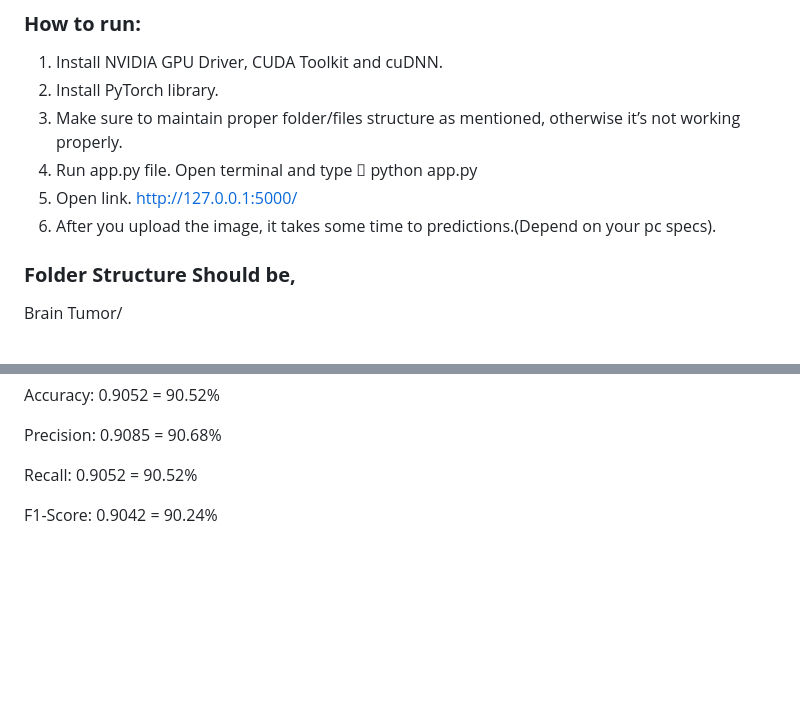
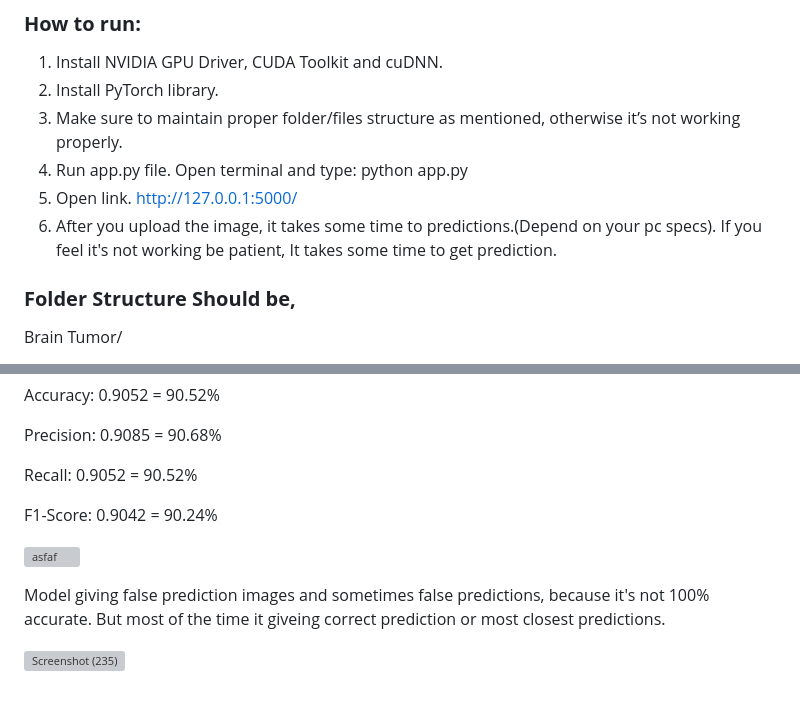
Before and after one commit to KanchanaWijesooriya/Brain-Tumor-Classification-MRI, a Markdown page: README.md, 2 parts joined by grey strips. Rendered like a GitHub page; blank space fills up the shorter version; grey boxes are pictures that could not be loaded.

```diff
--- a/README.md
+++ b/README.md
@@ -23,9 +25,10 @@ These libraries collectively enable robust image preprocessing, model training,
 1.	Install NVIDIA GPU Driver, CUDA Toolkit and cuDNN.
 2.	Install PyTorch library.
 3.	Make sure to maintain proper folder/files structure as mentioned, otherwise it’s not working properly.
-4.	Run app.py file. Open terminal and type  python app.py
+4.	Run app.py file. Open terminal and type: python app.py
 5.	Open link.  http://127.0.0.1:5000/
-6.	After you upload the image, it takes some time to predictions.(Depend on your pc specs).
+6.	After you upload the image, it takes some time to predictions.(Depend on your pc specs). If you feel it's not working be patient, It takes some time to get prediction.
+
 
 ### **Folder Structure Should be,**
 
@@ -872,3 +883,9 @@ Precision: 0.9085 = 90.68%
 Recall: 0.9052 = 90.52%
 
 F1-Score: 0.9042 = 90.24%
+
+![asfaf](https://github.com/user-attachments/assets/c3ca18f3-361a-40e9-ac1b-80d1d79edc0c)
+
+Model giving false prediction images and sometimes false predictions, because it's not 100% accurate. But most of the time it giveing correct prediction or most closest predictions.
+
+![Screenshot (235)](https://github.com/user-attachments/assets/d1fa4aa5-ab3b-4b02-919c-eb07e61b057a)
```
Also changed, not shown: other parts of README.md (+10 -0 lines).
